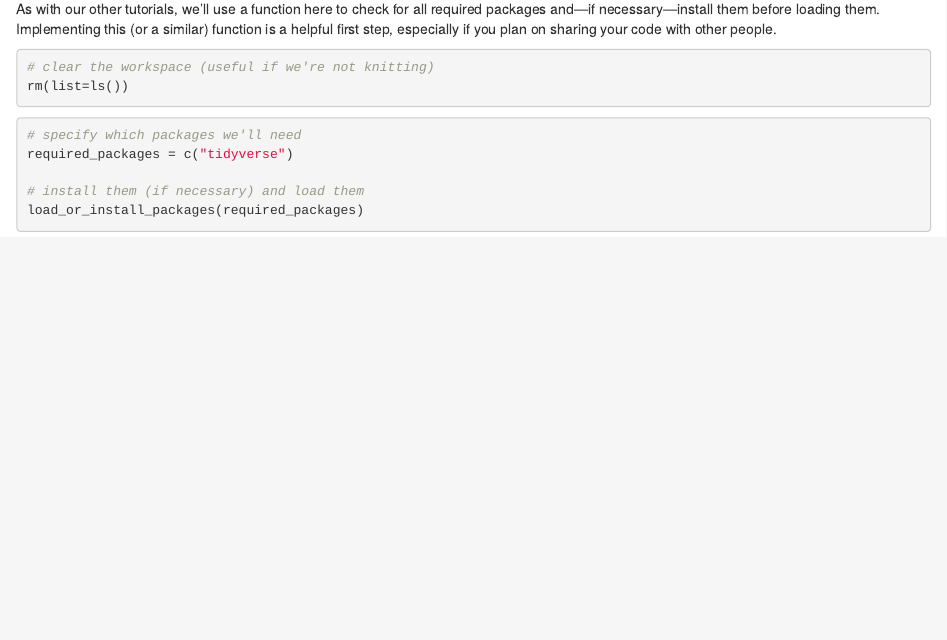
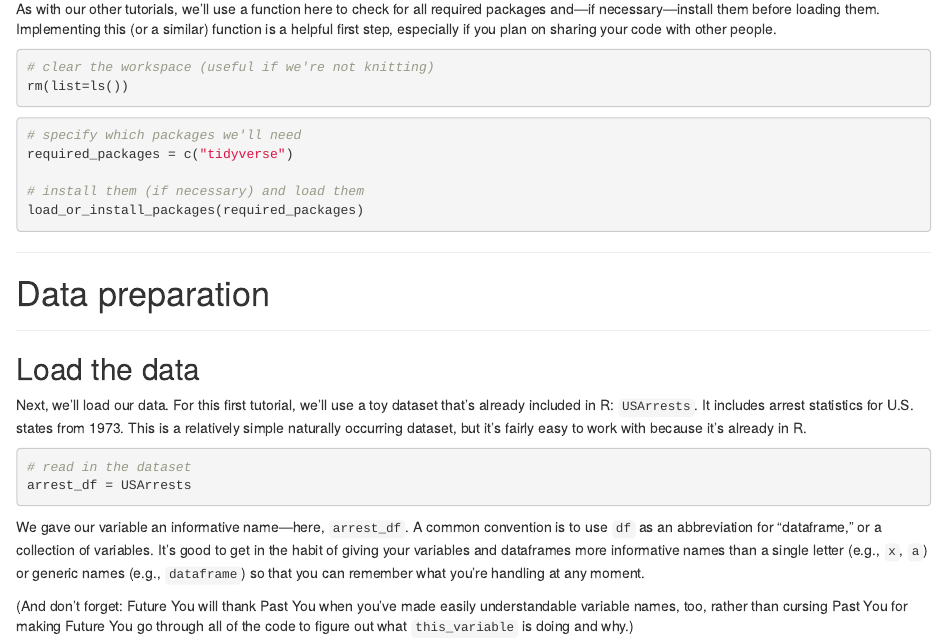
Before and after one commit to a-paxton/nods-in-psychological-research, an R Markdown document (data_cleaning/data_cleaning-psyc_5570.Rmd): the page in a window 1100 px wide, from 540 px down. Rendered offline with R 4.5, knitr and Pandoc, with nearby package versions.

Commit message:
Add data cleaning

````diff
--- a/data_cleaning/data_cleaning-psyc_5570.Rmd
+++ b/data_cleaning/data_cleaning-psyc_5570.Rmd
@@ -75,3 +75,32 @@ load_or_install_packages(required_packages)
 ```
 
 ***
+
+# Data preparation
+
+***
+
+## Load the data
+
+Next, we'll load our data. For this first tutorial, we'll use a toy dataset
+that's already included in R: `USArrests`. It includes arrest statistics for
+U.S. states from 1973. This is a relatively simple naturally occurring dataset,
+but it's fairly easy to work with because it's already in R.
+
+```{r load-data}
+
+# read in the dataset
+arrest_df = USArrests
+
+```
+
+We gave our variable an informative name---here, `arrest_df`. A common
+convention is to use `df` as an abbreviation for "dataframe," or a collection of
+variables. It's good to get in the habit of giving your variables and dataframes
+more informative names than a single letter (e.g., `x`, `a`) or generic names
+(e.g., `dataframe`) so that you can remember what you're handling at any moment.
+
+(And don't forget: Future You will thank Past You when you've made easily
+understandable variable names, too, rather than cursing Past You for making
+Future You go through all of the code to figure out what `this_variable` is
+doing and why.)
````
